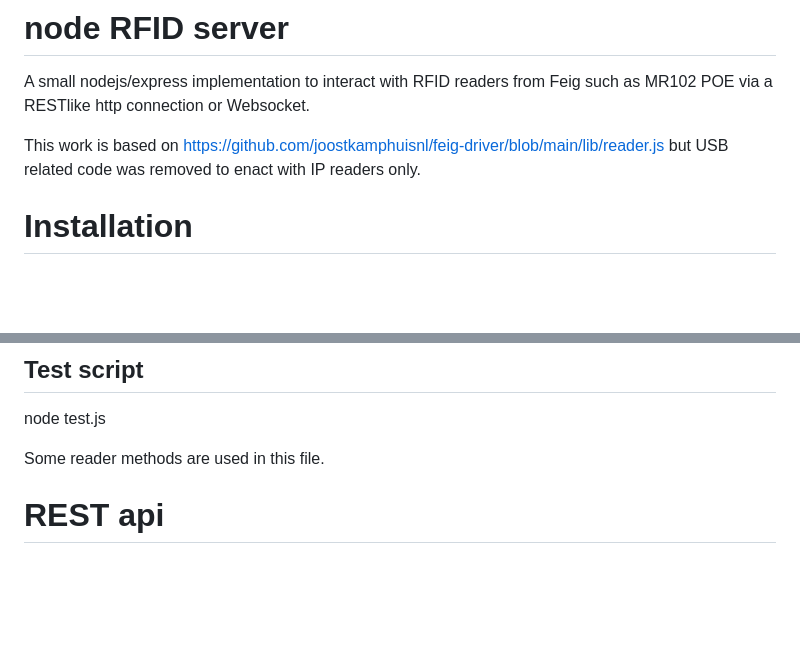
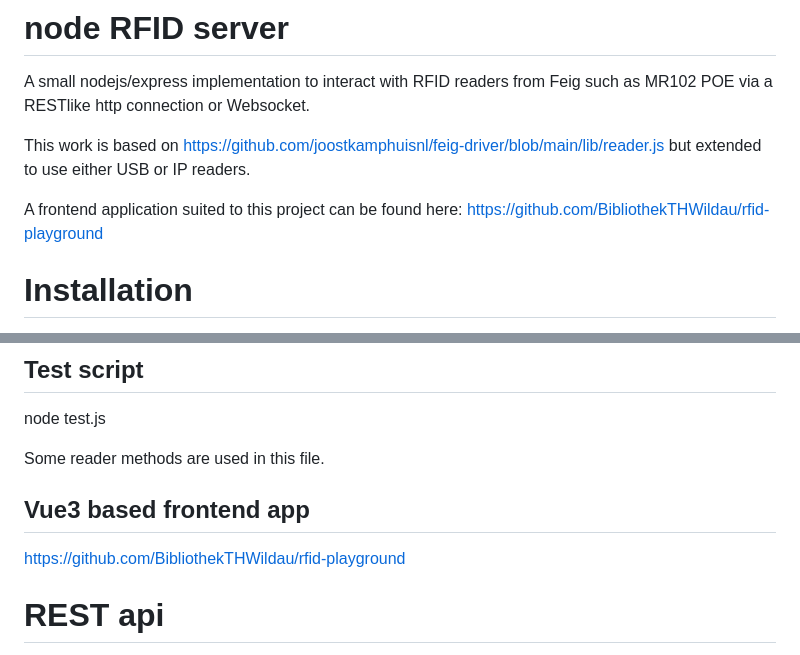
Before and after one commit to BibliothekTHWildau/node-rfid-server, a Markdown page: README.md, 2 parts joined by grey strips. Rendered like a GitHub page; blank space fills up the shorter version.

Commit message:
adds reference to rfid playground app in readme

```diff
--- a/README.md
+++ b/README.md
@@ -2,7 +2,9 @@
 
 A small nodejs/express implementation to interact with RFID readers from Feig such as MR102 POE via a RESTlike http connection or Websocket.
 
-This work is based on https://github.com/joostkamphuisnl/feig-driver/blob/main/lib/reader.js but USB related code was removed to enact with IP readers only.
+This work is based on https://github.com/joostkamphuisnl/feig-driver/blob/main/lib/reader.js but extended to use either USB or IP readers.
+
+A frontend application suited to this project can be found here: https://github.com/BibliothekTHWildau/rfid-playground
 
 # Installation
 
@@ -35,6 +37,10 @@ go to `client` folder and run `npx http-server` to serve the index.html via loca
 node test.js
 
 Some reader methods are used in this file.
+
+## Vue3 based frontend app
+
+https://github.com/BibliothekTHWildau/rfid-playground
 
 
 # REST api
```
